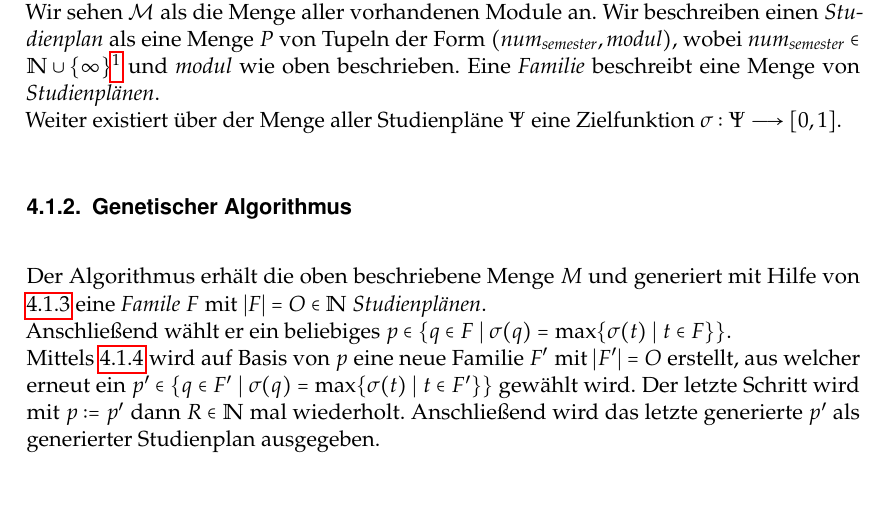
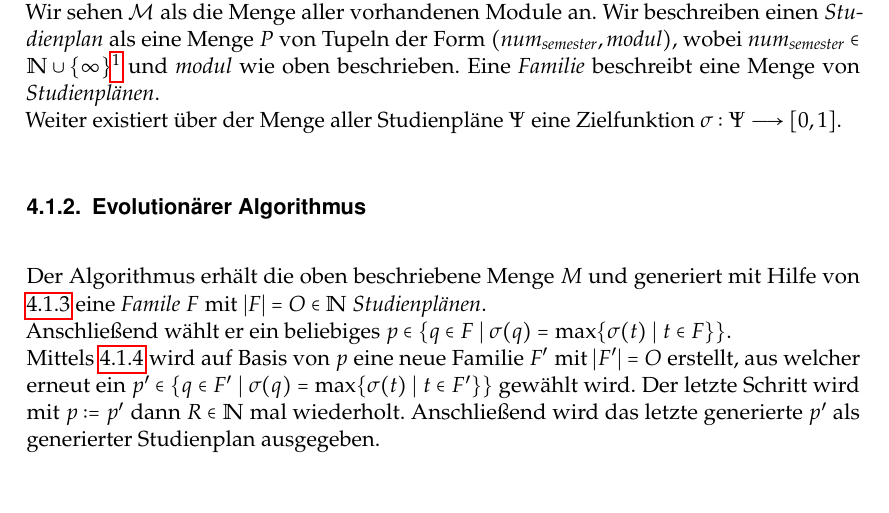
Before and after one commit to PSE-WS1617-IPD-Workflow/PSE_WS1617_IPD_Boehm_Studienplan, a LaTeX document (Entwurf/Entwurfsdokumentation/Entwurfsdokumentation.tex, which reads Entwurf/Entwurfsdokumentation/content/procedure_genalgo.tex): part of page 16 of 21, cut so that both start at the same text. Compiled offline with pdfLaTeX.

Commit message:
Change "genetic algorithm" to "evolutionary algorithm".

```diff
--- a/Entwurf/Entwurfsdokumentation/content/procedure_genalgo.tex
+++ b/Entwurf/Entwurfsdokumentation/content/procedure_genalgo.tex
@@ -15,7 +15,7 @@ Wir sehen $ \mathcal{M} $ als die Menge aller vorhandenen Module an.
 Wir beschreiben einen \textit{Studienplan} als eine Menge $P$ von Tupeln der Form $(\textit{num}_{\textit{semester}}, \textit{modul})$, wobei $\textit{num}_{\textit{semester}} \in \NN \cup \{\infty\}$\footnote{$\infty$ steht hierbei für ewige Studenten, welche Module schieben wollen.} und \textit{modul} wie oben beschrieben. Eine \textit{Familie} beschreibt eine Menge von \textit{Studienplänen}. \\
 Weiter existiert über der Menge aller Studienpläne $\Psi$ eine Zielfunktion  $\sigma : \Psi \to [0,1]$.
 
-\subsubsection{Genetischer Algorithmus}
+\subsubsection{Evolutionärer Algorithmus}
 Der Algorithmus erhält die oben beschriebene Menge $M$ und generiert mit Hilfe von  \ref{subsec:genalg-random-generation} eine \textit{Famile} $F$ mit $|F| = O \in \NN$ \textit{Studienplänen}.\\
 Anschließend wählt er ein beliebiges $p \in \{q \in F \mid \sigma(q)=\max \{\sigma(t) \mid t \in F \} \}$.\\
 Mittels \ref{subsec:genalg-random-modification} wird auf Basis von $p$ eine neue Familie $F'$ mit $|F'| = O$ erstellt, aus welcher erneut ein $p' \in \{q \in F' \mid \sigma(q) = \max \{\sigma(t) \mid t \in F' \} \}$ gewählt wird. Der letzte Schritt wird mit $p := p'$ dann $R \in \NN$ mal wiederholt.
```
